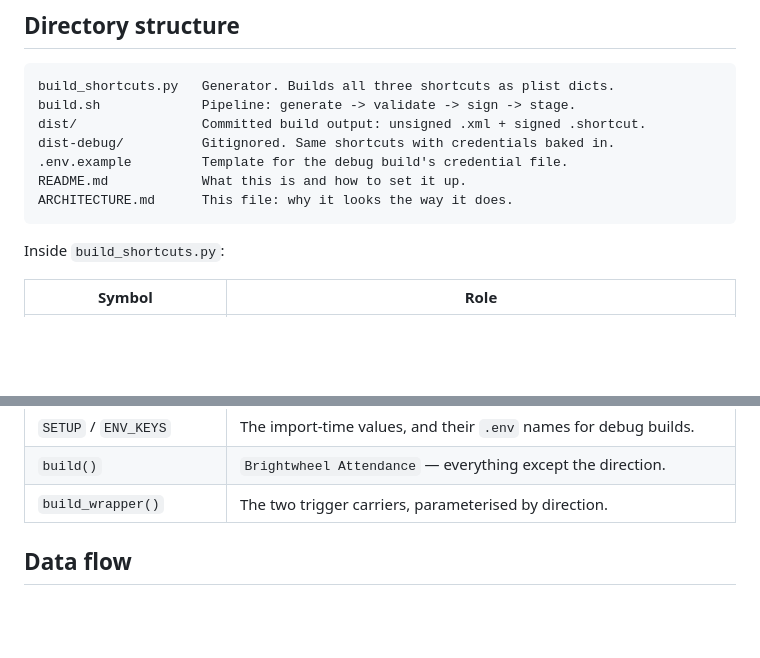
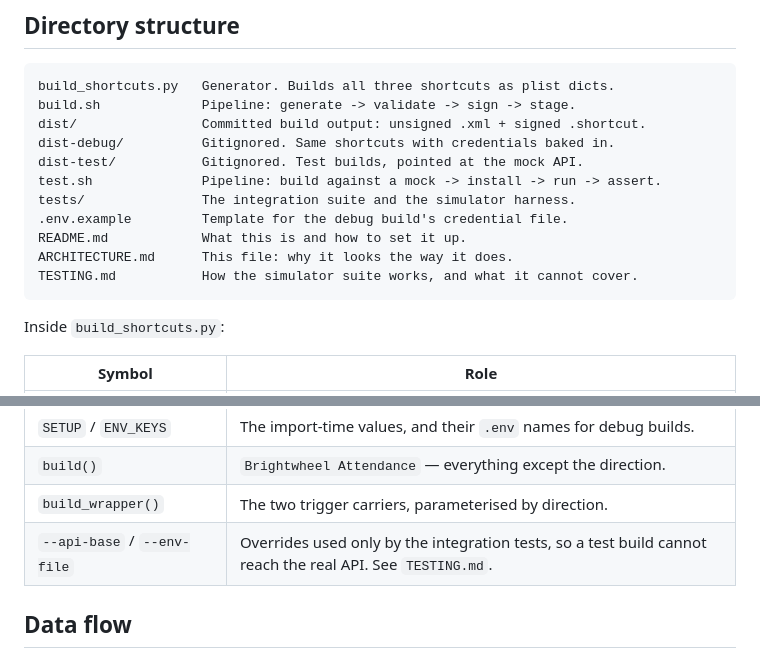
Before and after one commit to steverice/brightwheel-checkin, a Markdown page: ARCHITECTURE.md, 2 parts joined by grey strips. Rendered like a GitHub page; blank space fills up the shorter version.

````diff
--- a/ARCHITECTURE.md
+++ b/ARCHITECTURE.md
@@ -28,9 +28,13 @@ build_shortcuts.py   Generator. Builds all three shortcuts as plist dicts.
 build.sh             Pipeline: generate -> validate -> sign -> stage.
 dist/                Committed build output: unsigned .xml + signed .shortcut.
 dist-debug/          Gitignored. Same shortcuts with credentials baked in.
+dist-test/           Gitignored. Test builds, pointed at the mock API.
+test.sh              Pipeline: build against a mock -> install -> run -> assert.
+tests/               The integration suite and the simulator harness.
 .env.example         Template for the debug build's credential file.
 README.md            What this is and how to set it up.
 ARCHITECTURE.md      This file: why it looks the way it does.
+TESTING.md           How the simulator suite works, and what it cannot cover.
 ```
 
 Inside `build_shortcuts.py`:
@@ -44,6 +48,7 @@ Inside `build_shortcuts.py`:
 | `SETUP` / `ENV_KEYS` | The import-time values, and their `.env` names for debug builds. |
 | `build()` | `Brightwheel Attendance` — everything except the direction. |
 | `build_wrapper()` | The two trigger carriers, parameterised by direction. |
+| `--api-base` / `--env-file` | Overrides used only by the integration tests, so a test build cannot reach the real API. See `TESTING.md`. |
 
 ## Data flow
 
````
Also changed, not shown: README.md (+14 -0 lines), TESTING.md (added, +183 -0 lines).
